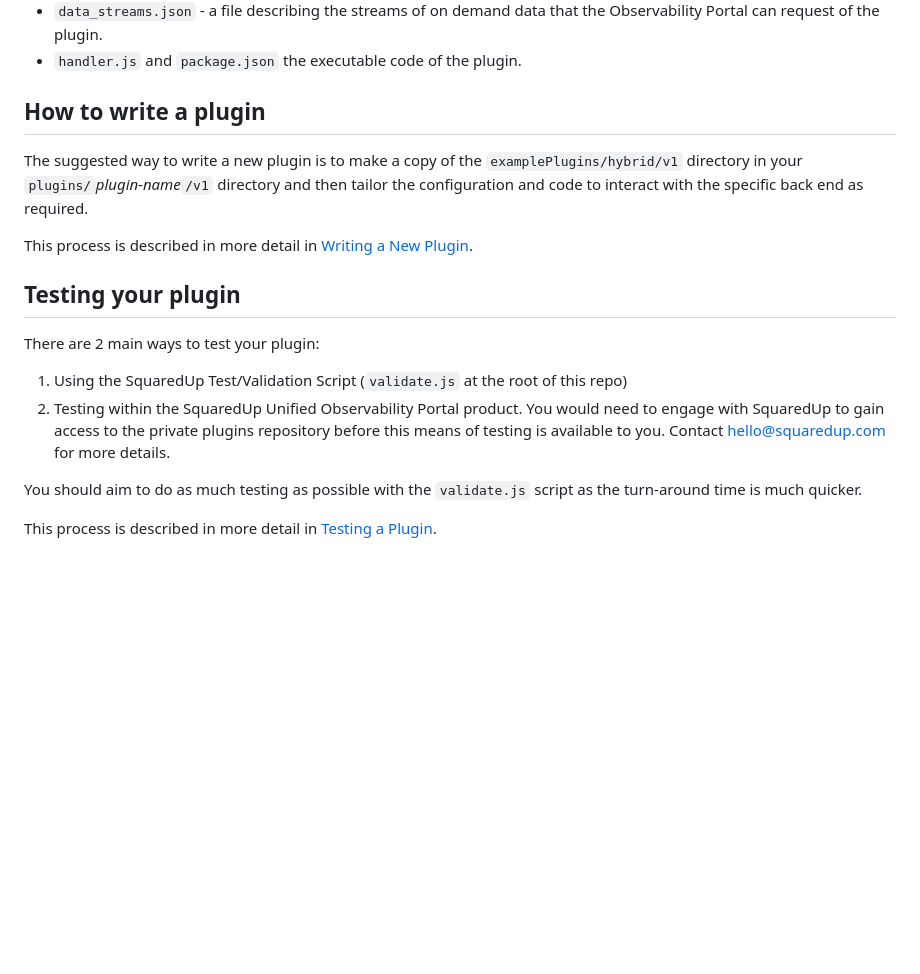
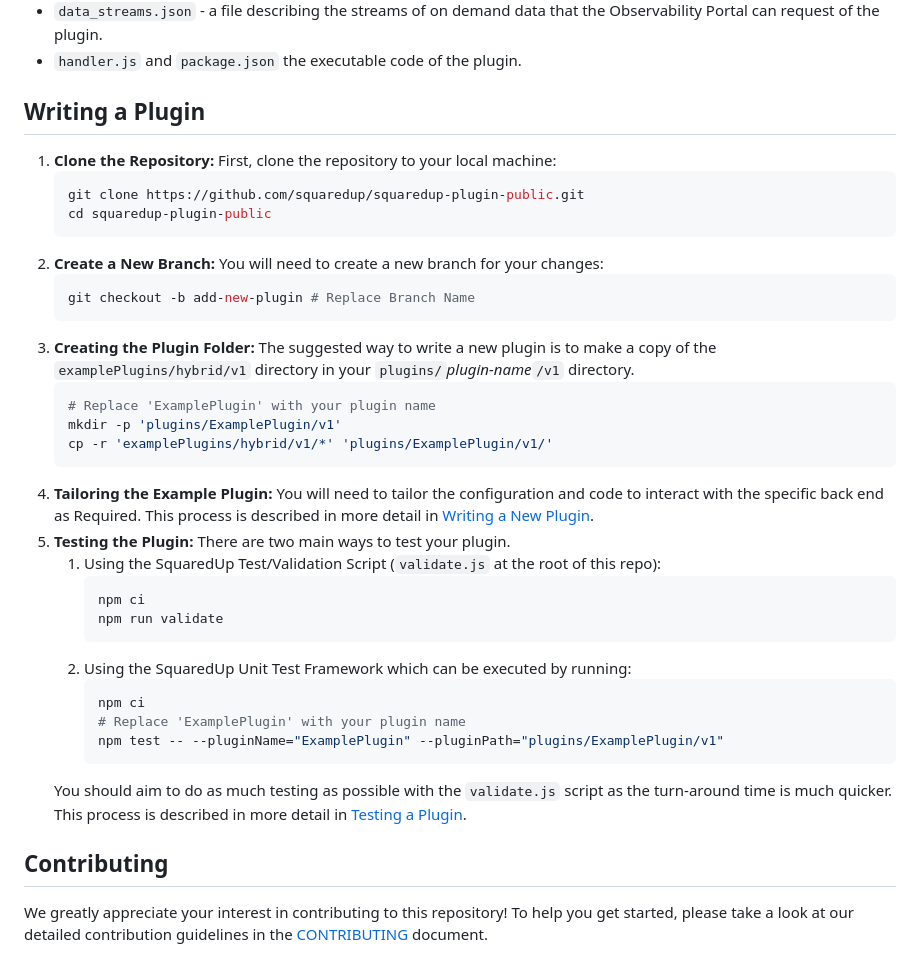
Before and after one commit to squaredup/squaredup-plugin-public, a Markdown page: README.md, the part around one of its changes. Drawn GitHub-style; blank space fills up the shorter version.

````diff
--- a/README.md
+++ b/README.md
@@ -49,19 +43,44 @@ A plugin is a directory in this repo of the form `plugins/`_plugin-name_`/v1` co
 - `data_streams.json` - a file describing the streams of on demand data that the Observability Portal can request of the plugin.
 - `handler.js` and `package.json` the executable code of the plugin.
 
-## How to write a plugin
+## Writing a Plugin
 
-The suggested way to write a new plugin is to make a copy of the `examplePlugins/hybrid/v1` directory in your `plugins/`_plugin-name_`/v1` directory and then tailor the configuration and code to interact with the specific back end as required.
+1. **Clone the Repository:**
+    First, clone the repository to your local machine:
+    ```bash
+    git clone https://github.com/squaredup/squaredup-plugin-public.git
+    cd squaredup-plugin-public
+    ```
+2. **Create a New Branch:**
+    You will need to create a new branch for your changes:
+    ```bash
+    git checkout -b add-new-plugin # Replace Branch Name
+    ```
+3. **Creating the Plugin Folder:**
+    The suggested way to write a new plugin is to make a copy of the `examplePlugins/hybrid/v1` directory in your `plugins/`_plugin-name_`/v1` directory.
+   ```bash
+   # Replace 'ExamplePlugin' with your plugin name
+   mkdir -p 'plugins/ExamplePlugin/v1'
+   cp -r 'examplePlugins/hybrid/v1/*' 'plugins/ExamplePlugin/v1/'
+   ```
+4. **Tailoring the Example Plugin:**
+    You will need to tailor the configuration and code to interact with the specific back end as Required.
+    This process is described in more detail in [Writing a New Plugin](docs/writingANewPlugin.md).
+5. **Testing the Plugin:** There are two main ways to test your plugin.
+      1. Using the SquaredUp Test/Validation Script (`validate.js` at the root of this repo):
+          ```bash
+          npm ci
+          npm run validate
+          ```
+      2. Using the SquaredUp Unit Test Framework which can be executed by running:
+          ```bash
+          npm ci
+          # Replace 'ExamplePlugin' with your plugin name
+          npm test -- --pluginName="ExamplePlugin" --pluginPath="plugins/ExamplePlugin/v1"
+          ```
+      You should aim to do as much testing as possible with the `validate.js` script as the turn-around time is much quicker.
+      This process is described in more detail in [Testing a Plugin](docs/testingAPlugin.md).
 
-This process is described in more detail in [Writing a New Plugin](docs/writingANewPlugin.md).
+## Contributing
 
-## Testing your plugin
-
-There are 2 main ways to test your plugin:
-
-1. Using the SquaredUp Test/Validation Script (`validate.js` at the root of this repo)
-2. Testing within the SquaredUp Unified Observability Portal product. You would need to engage with SquaredUp to gain access to the private plugins repository before this means of testing is available to you. Contact hello@squaredup.com for more details.
-
-You should aim to do as much testing as possible with the `validate.js` script as the turn-around time is much quicker.
-
-This process is described in more detail in [Testing a Plugin](docs/testingAPlugin.md).
+We greatly appreciate your interest in contributing to this repository! To help you get started, please take a look at our detailed contribution guidelines in the [CONTRIBUTING](CONTRIBUTING.md) document.
````
Also changed, not shown: other parts of README.md (+2 -8 lines), CONTRIBUTING.md (added, +51 -0 lines), docs/images/DataSourceGallery.jpg.
